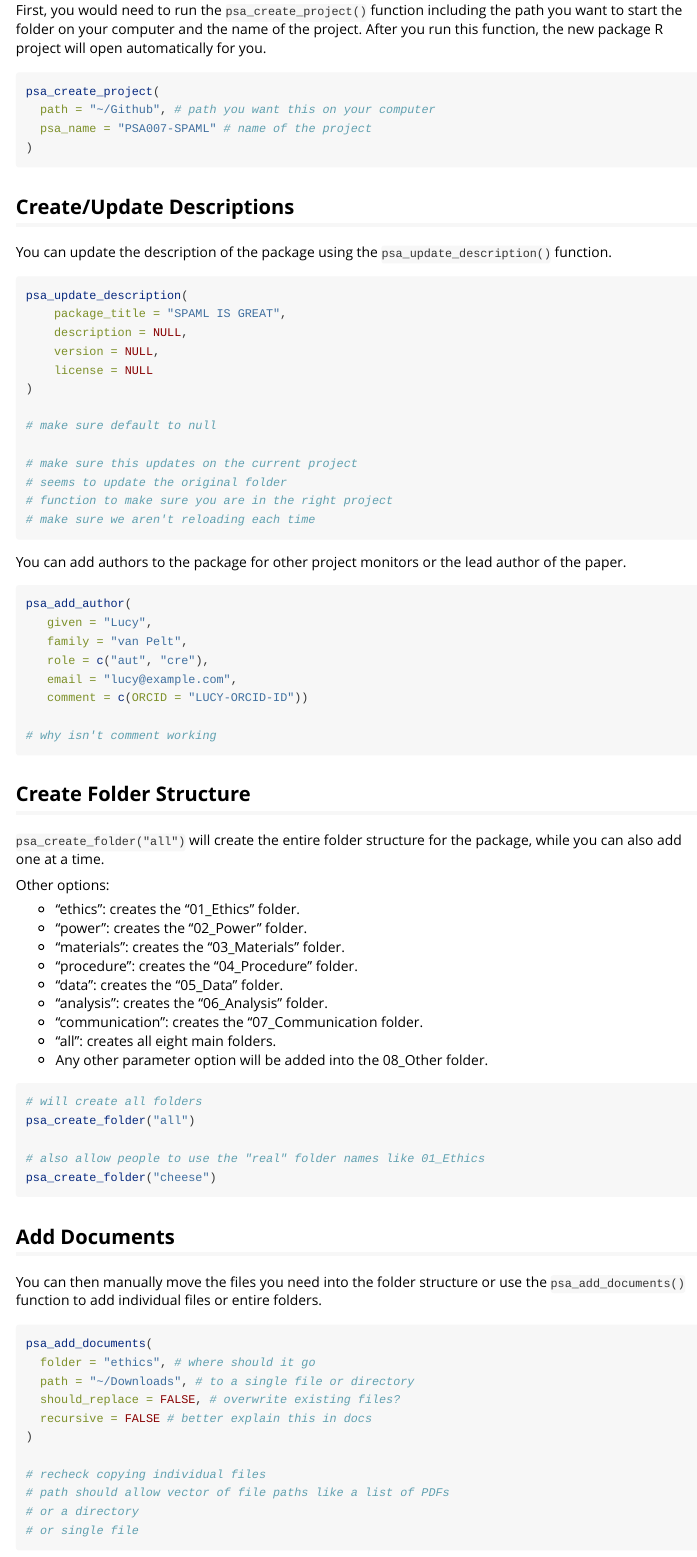
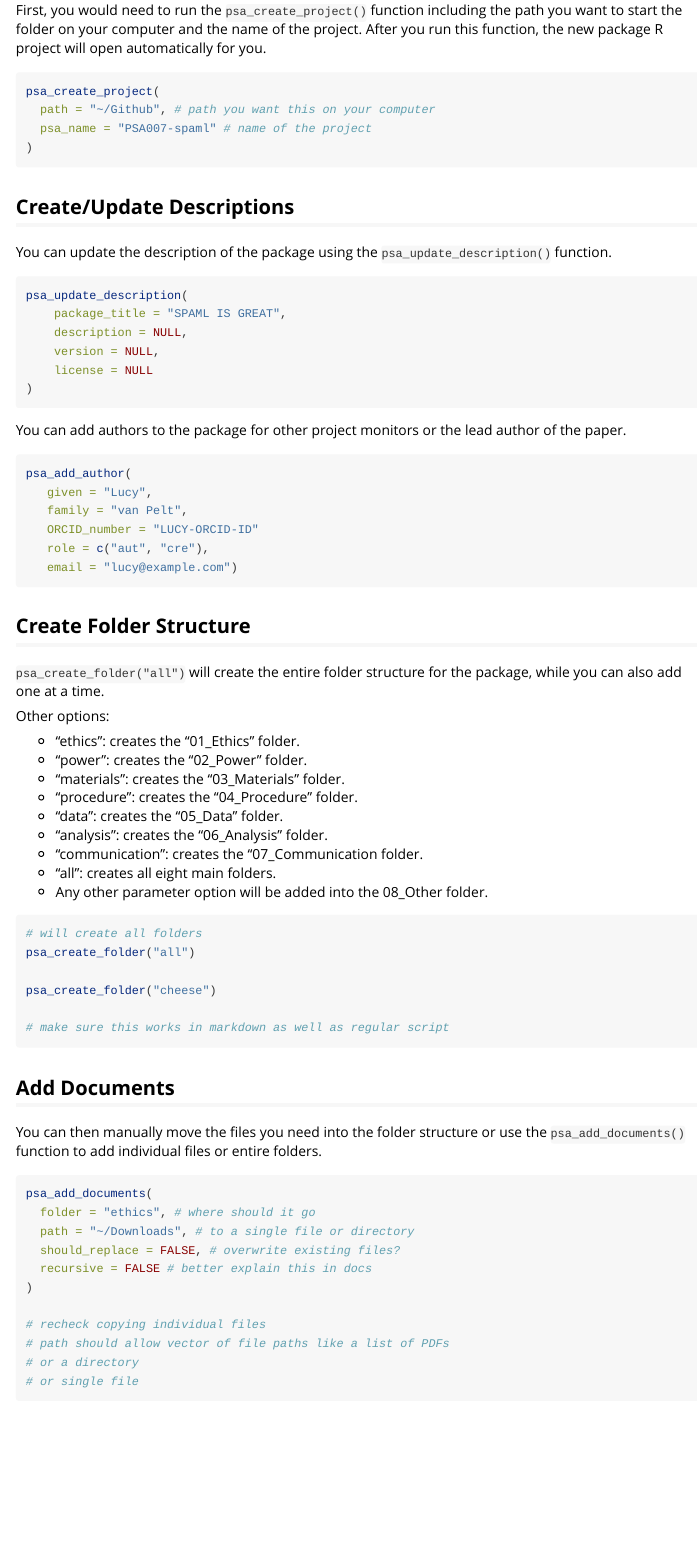
Before and after one commit to psysciacc/psaverse, an R Markdown document (vignettes/psaverse.Rmd): the page in a window 1100 px wide, from 190 px down. Rendered offline with R 4.5, knitr and Pandoc, with nearby package versions.

Commit message:
this should fix update description

````diff
--- a/vignettes/psaverse.Rmd
+++ b/vignettes/psaverse.Rmd
@@ -25,7 +25,7 @@ First, you would need to run the `psa_create_project()` function including the p
 ```{r eval = F}
 psa_create_project(
   path = "~/Github", # path you want this on your computer
-  psa_name = "PSA007-SPAML" # name of the project
+  psa_name = "PSA007-spaml" # name of the project
 )
 ```
 
@@ -40,13 +40,6 @@ psa_update_description(
     version = NULL,
     license = NULL
 )
-
-# make sure default to null
-
-# make sure this updates on the current project
-# seems to update the original folder
-# function to make sure you are in the right project
-# make sure we aren't reloading each time
 ```
 
 You can add authors to the package for other project monitors or the lead author of the paper.
@@ -55,11 +48,9 @@ You can add authors to the package for other project monitors or the lead author
 psa_add_author(
    given = "Lucy",
    family = "van Pelt",
+   ORCID_number = "LUCY-ORCID-ID"
    role = c("aut", "cre"),
-   email = "lucy@example.com",
-   comment = c(ORCID = "LUCY-ORCID-ID"))
-
-# why isn't comment working
+   email = "lucy@example.com")
 ```
 
 ## Create Folder Structure
@@ -82,8 +73,9 @@ Other options:
 # will create all folders
 psa_create_folder("all")
 
-# also allow people to use the "real" folder names like 01_Ethics
 psa_create_folder("cheese")
+
+# make sure this works in markdown as well as regular script
 ```
 
 ## Add Documents
````
Also changed, not shown: R/psa_update_description.R (+1 -1 lines).
